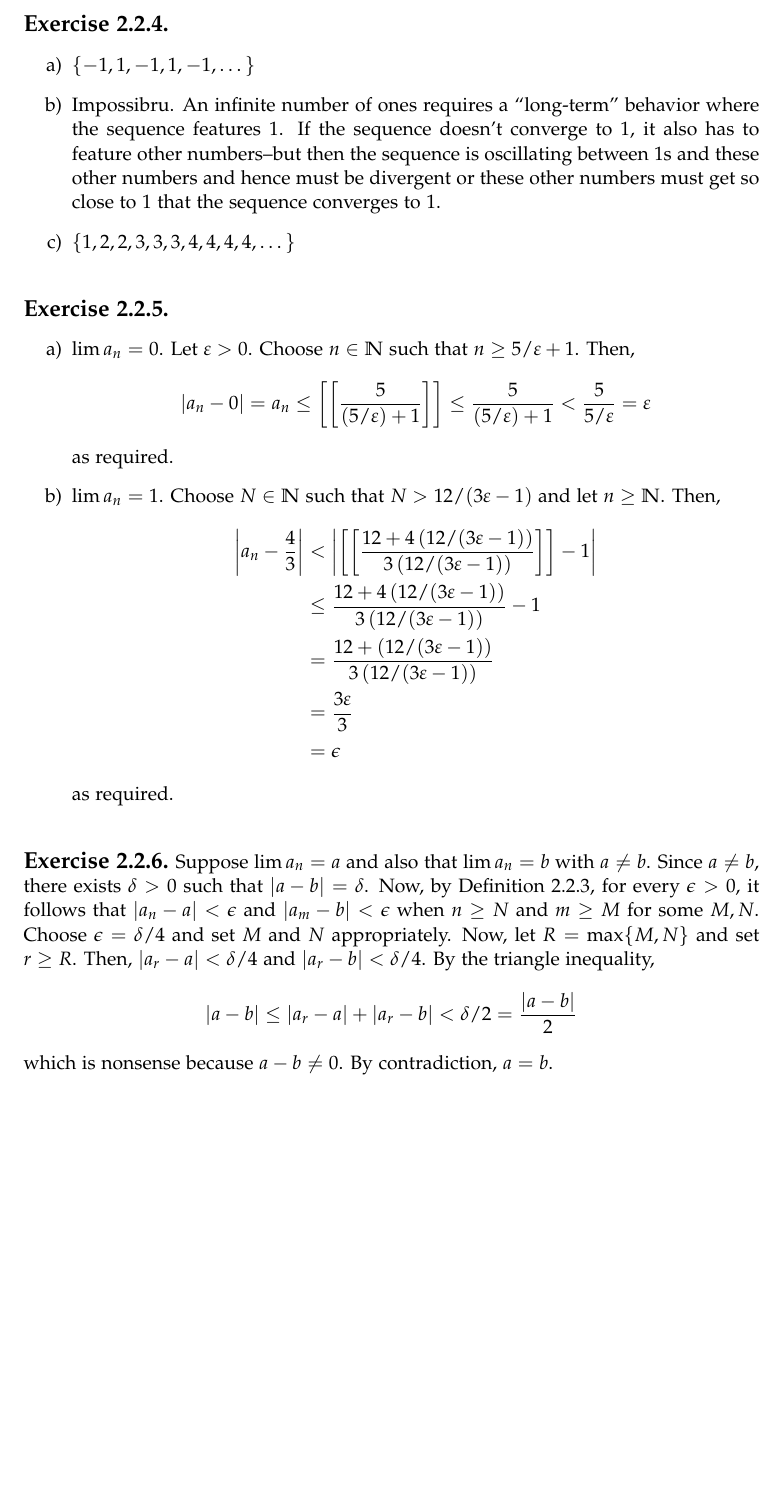
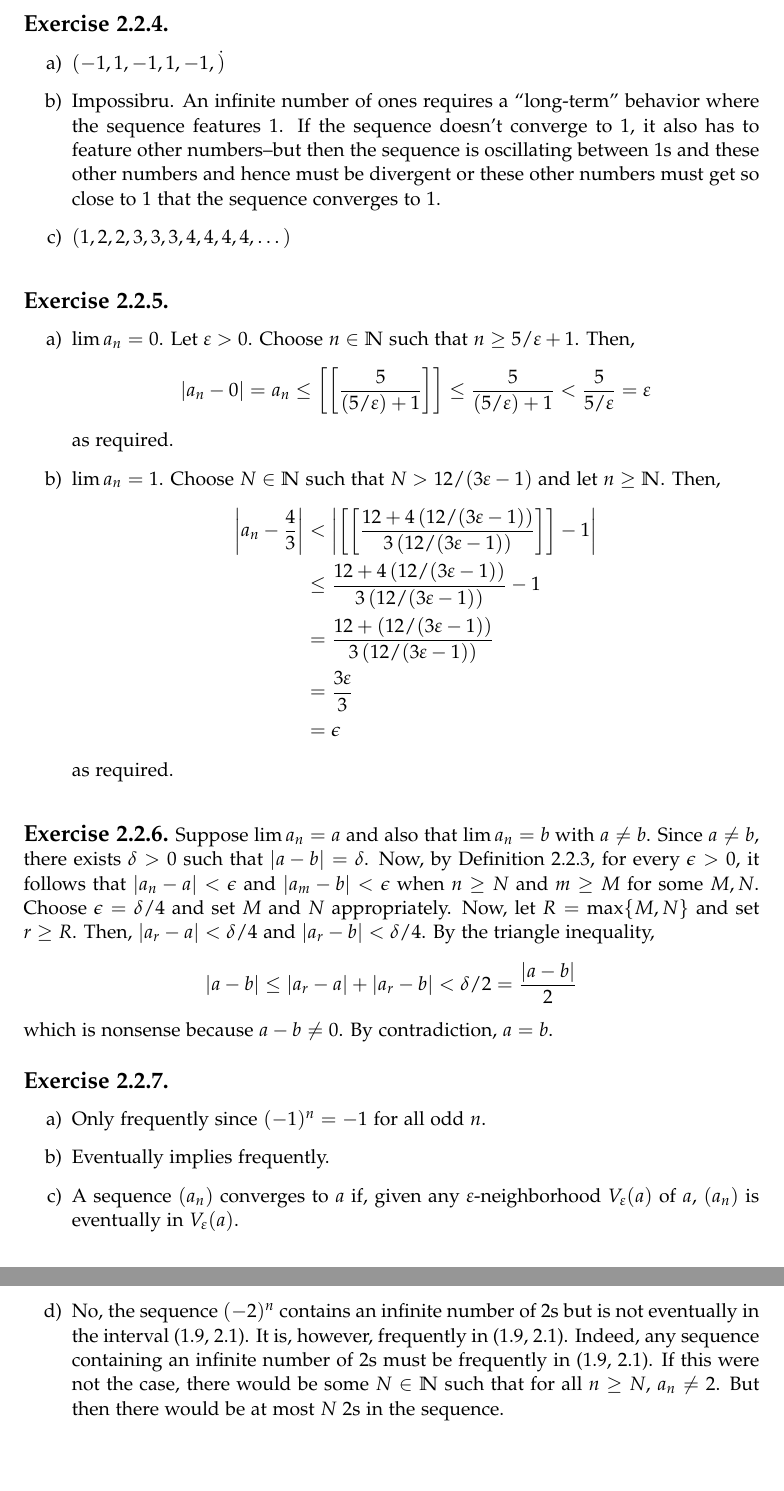
Before and after one commit to zfnmxt/understanding-analysis, a LaTeX document (ch2.tex): part of the page before the commit and two parts of pages 1 and 2 of 2 after it, the two joined at a grey line, cut so that both start at the same text, the shorter picture padded with empty space. Compiled offline with pdfLaTeX.

Commit message:
Finish 2.2

```diff
--- a/ch2.tex
+++ b/ch2.tex
@@ -15,13 +15,13 @@
 \begin{document}
 \begin{ex}{2.2.4}
 \begin{enumerate}[label=\alph*)]
-\item $\{-1, 1, -1, 1, -1, \dots\}$
+\item $(-1, 1, -1, 1, -1, \dot)$
 \item Impossibru. An infinite number of ones requires a ``long-term'' behavior
   where the sequence features 1. If the sequence doesn't converge to 1, it also
   has to feature other numbers--but then the sequence is oscillating between 1s
   and these other numbers and hence must be divergent or these other numbers
   must get so close to 1 that the sequence converges to 1.
-\item $\{1, 2, 2, 3, 3, 3, 4, 4, 4, 4, \dots\}$
+\item $(1, 2, 2, 3, 3, 3, 4, 4, 4, 4, \dots)$
 \end{enumerate}
 \end{ex}
 
@@ -59,4 +59,22 @@ b| < \delta/4$. By the triangle inequality,
 \end{align*}
 which is nonsense because $a - b \neq 0$. By contradiction, $a = b$.
 \end{ex}
+
+\begin{ex}{2.2.7}
+  \begin{enumerate}[label=\alph*)]
+\item Only frequently since $(-1)^n = -1$ for all odd $n$.
+\item Eventually implies frequently.
+\item A sequence $(a_n)$ converges to $a$ if, given any
+  $\varepsilon$-neighborhood $V_{\varepsilon} (a)$ of $a$, $(a_n)$ is eventually
+  in $V_\varepsilon (a)$.
+\item No, the sequence $(-2)^n$ contains an infinite number of 2s but is not
+  eventually in the interval (1.9, 2.1). It is, however, frequently in (1.9,
+  2.1). Indeed, any sequence containing an infinite number of 2s must be
+  frequently in (1.9, 2.1). If this were not the case, there would be some $N
+  \in \mathbb{N}$ such that for all $n \geq N$, $a_n \neq 2$. But then there
+  would be at most $N$ 2s in the sequence.
+  \end{enumerate}
+\end{ex}
+
+
 \end{document}
```
Also changed, not shown: ch2.pdf.
